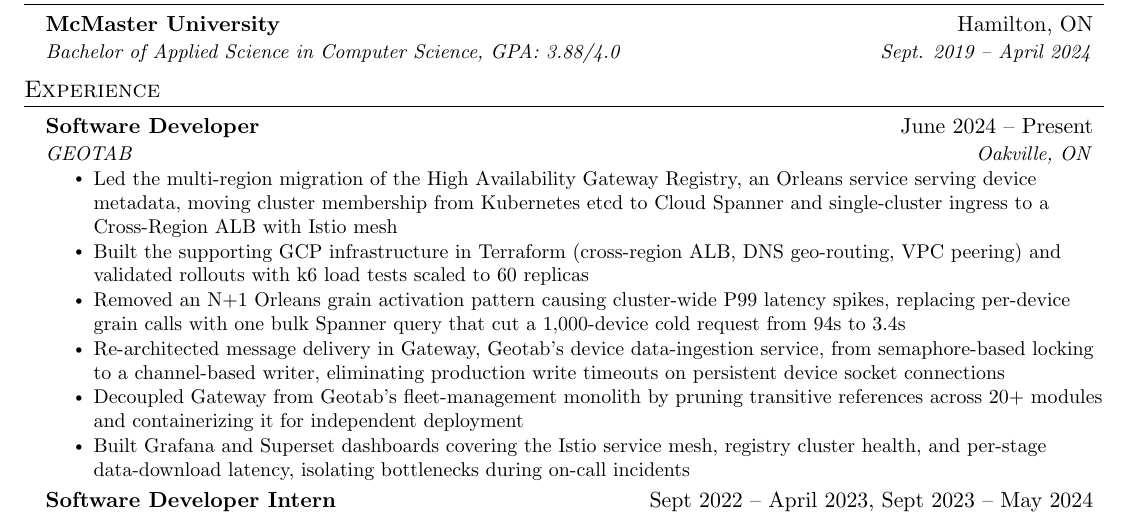
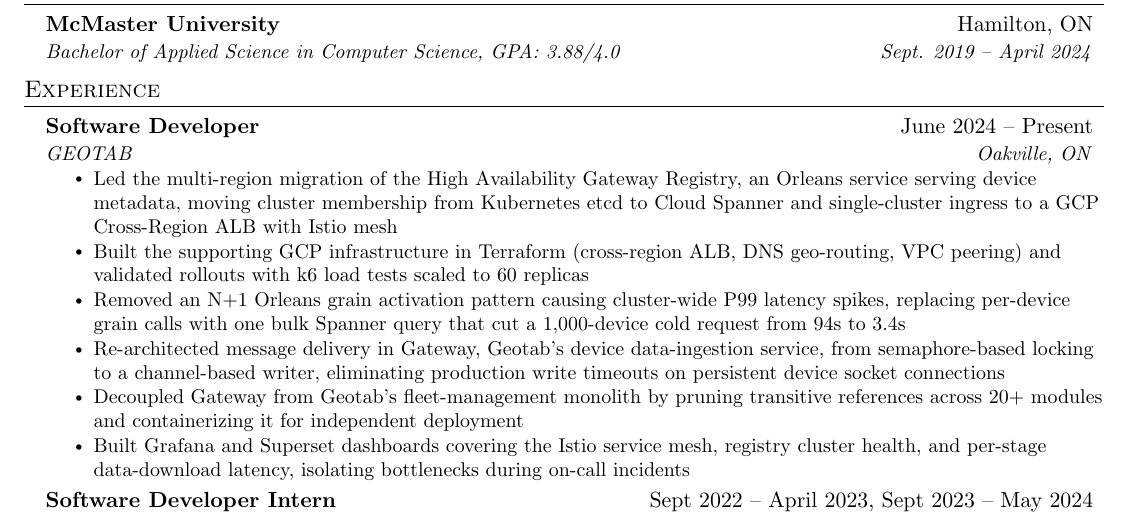
Before and after one commit to R-Fan9/Resume, a LaTeX CV (resume.tex): part of the page, cut so that both start at the same text. Compiled offline with pdfLaTeX.

Commit message:
Clarify Cross-Region ALB as GCP infrastructure
Avoid ambiguity with AWS's Application Load Balancer by naming GCP
explicitly in the HAGR migration bullet.

Co-Authored-By: Claude Sonnet 5 <noreply@anthropic.com>
AI-Model: claude-sonnet-5
AI-Lines-Added: 1
AI-Lines-Deleted: 1
Git-AI-Version: 1.7.2

```diff
--- a/resume.tex
+++ b/resume.tex
@@ -127,7 +127,7 @@
       {Software Developer}{June 2024 -- Present}
       {GEOTAB}{Oakville, ON}
       \resumeItemListStart
-        \resumeItem{Led the multi-region migration of the High Availability Gateway Registry, an Orleans service serving device metadata, moving cluster membership from Kubernetes etcd to Cloud Spanner and single-cluster ingress to a Cross-Region ALB with Istio mesh}
+        \resumeItem{Led the multi-region migration of the High Availability Gateway Registry, an Orleans service serving device metadata, moving cluster membership from Kubernetes etcd to Cloud Spanner and single-cluster ingress to a GCP Cross-Region ALB with Istio mesh}
         \resumeItem{Built the supporting GCP infrastructure in Terraform (cross-region ALB, DNS geo-routing, VPC peering) and validated rollouts with k6 load tests scaled to 60 replicas}
         \resumeItem{Removed an N+1 Orleans grain activation pattern causing cluster-wide P99 latency spikes, replacing per-device grain calls with one bulk Spanner query that cut a 1,000-device cold request from 94s to 3.4s}
         \resumeItem{Re-architected message delivery in Gateway, Geotab's device data-ingestion service, from semaphore-based locking to a channel-based writer, eliminating production write timeouts on persistent device socket connections}
```
Also changed, not shown: resume.pdf.
